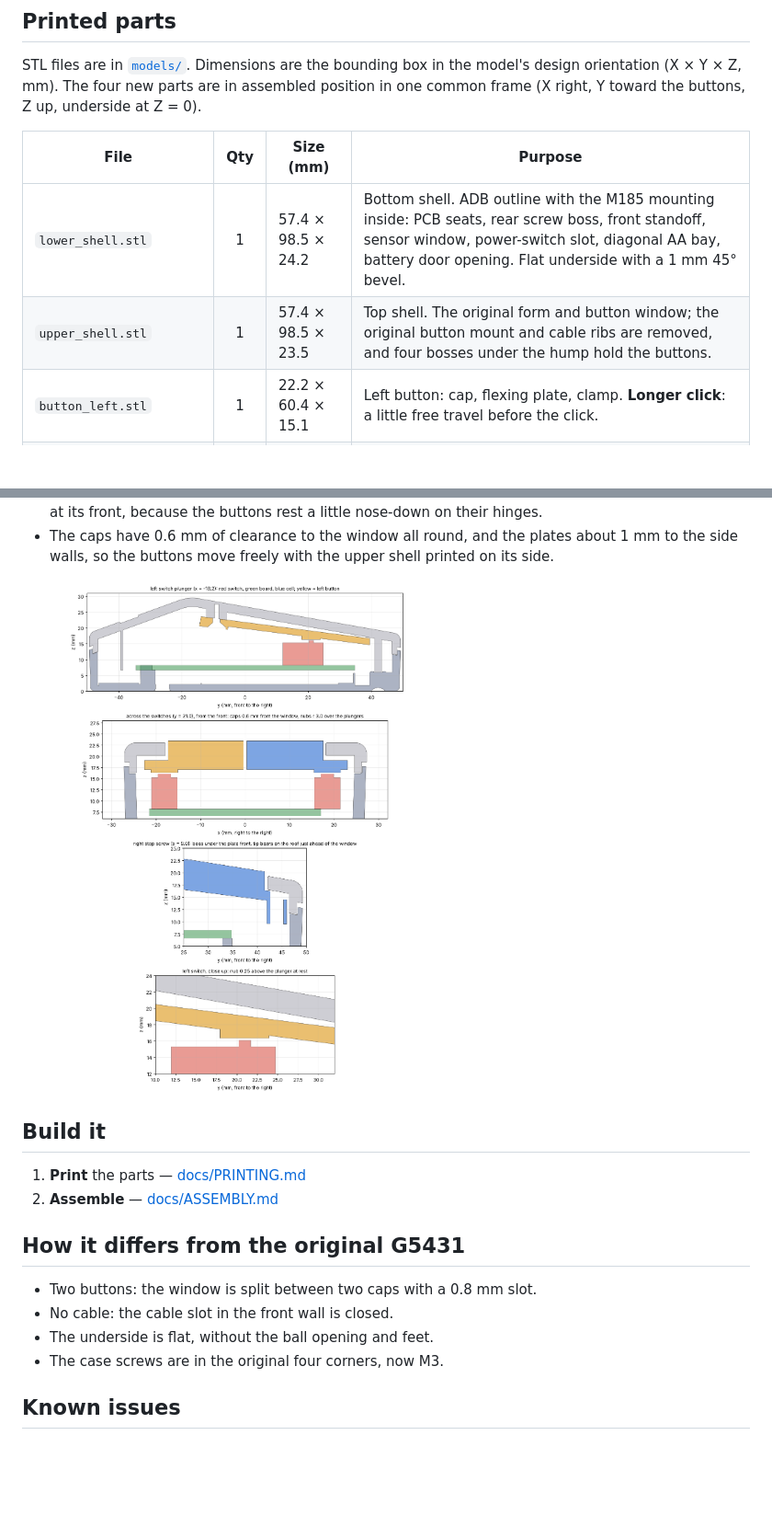
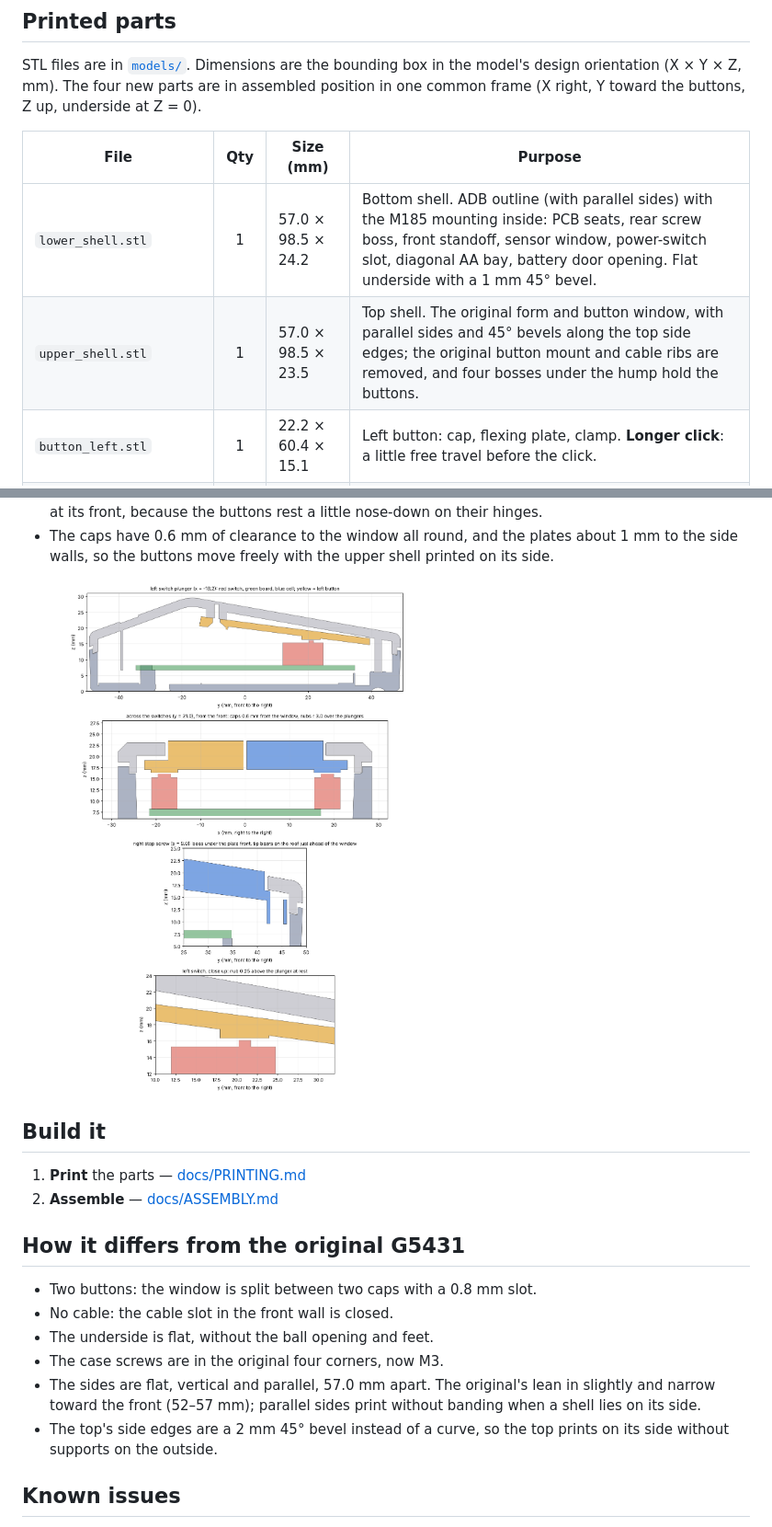
Before and after one commit to wottle/adb-mouse-logitech-m185, a Markdown page: README.md, 2 parts joined by grey strips. Shown at 92% size. Drawn GitHub-style; pictures changed too: images/sections.png; blank space fills up the shorter version.

Commit message:
Shells: parallel vertical sides; 45 deg bevel on the top's side edges for printing on its side

```diff
--- a/README.md
+++ b/README.md
@@ -48,8 +48,8 @@ frame (X right, Y toward the buttons, Z up, underside at Z = 0).
 
 | File | Qty | Size (mm) | Purpose |
 |------|:---:|-----------|---------|
-| `lower_shell.stl` | 1 | 57.4 × 98.5 × 24.2 | Bottom shell. ADB outline with the M185 mounting inside: PCB seats, rear screw boss, front standoff, sensor window, power-switch slot, diagonal AA bay, battery door opening. Flat underside with a 1 mm 45° bevel. |
-| `upper_shell.stl` | 1 | 57.4 × 98.5 × 23.5 | Top shell. The original form and button window; the original button mount and cable ribs are removed, and four bosses under the hump hold the buttons. |
+| `lower_shell.stl` | 1 | 57.0 × 98.5 × 24.2 | Bottom shell. ADB outline (with parallel sides) with the M185 mounting inside: PCB seats, rear screw boss, front standoff, sensor window, power-switch slot, diagonal AA bay, battery door opening. Flat underside with a 1 mm 45° bevel. |
+| `upper_shell.stl` | 1 | 57.0 × 98.5 × 23.5 | Top shell. The original form and button window, with parallel sides and 45° bevels along the top side edges; the original button mount and cable ribs are removed, and four bosses under the hump hold the buttons. |
 | `button_left.stl` | 1 | 22.2 × 60.4 × 15.1 | Left button: cap, flexing plate, clamp. **Longer click**: a little free travel before the click. |
 | `button_right.stl` | 1 | 22.6 × 60.4 × 15.1 | Right button, longer click. |
 | `button_left_short.stl` | (1) | 22.2 × 60.4 × 15.1 | Left button, **shorter click**: nub 0.25 mm taller, so it clicks about 0.5 mm sooner at the front edge. Print this pair *or* the pair above. |
@@ -94,6 +94,10 @@ that clamp (a flexure, like the original ADB button), so there are no hinge pins
 - No cable: the cable slot in the front wall is closed.
 - The underside is flat, without the ball opening and feet.
 - The case screws are in the original four corners, now M3.
+- The sides are flat, vertical and parallel, 57.0 mm apart. The original's lean in slightly and narrow
+  toward the front (52–57 mm); parallel sides print without banding when a shell lies on its side.
+- The top's side edges are a 2 mm 45° bevel instead of a curve, so the top prints on its side without
+  supports on the outside.
 
 ## Known issues
 
```
Also changed, not shown: CLAUDE.md (+22 -2 lines), docs/PRINTING.md (+10 -6 lines), 8 other files.
